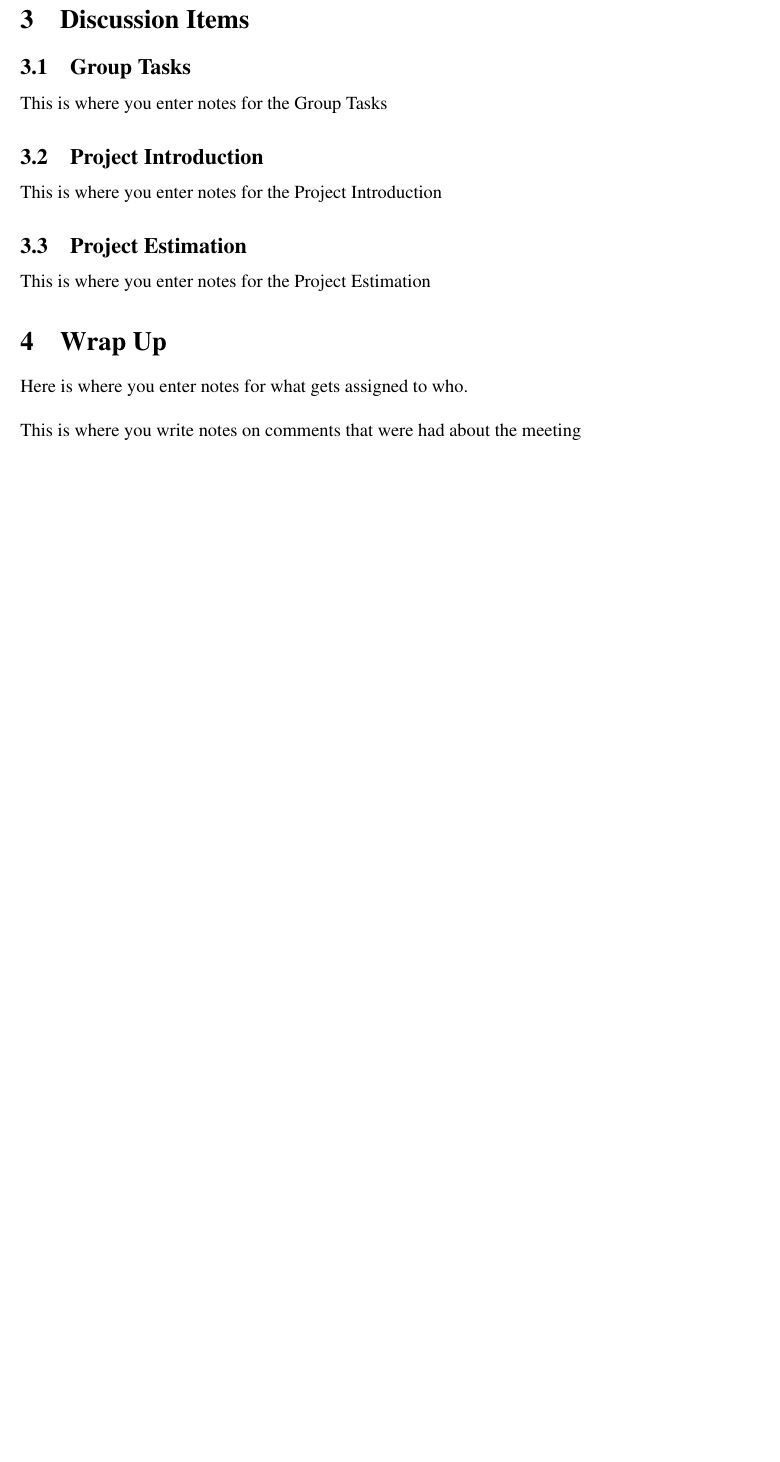
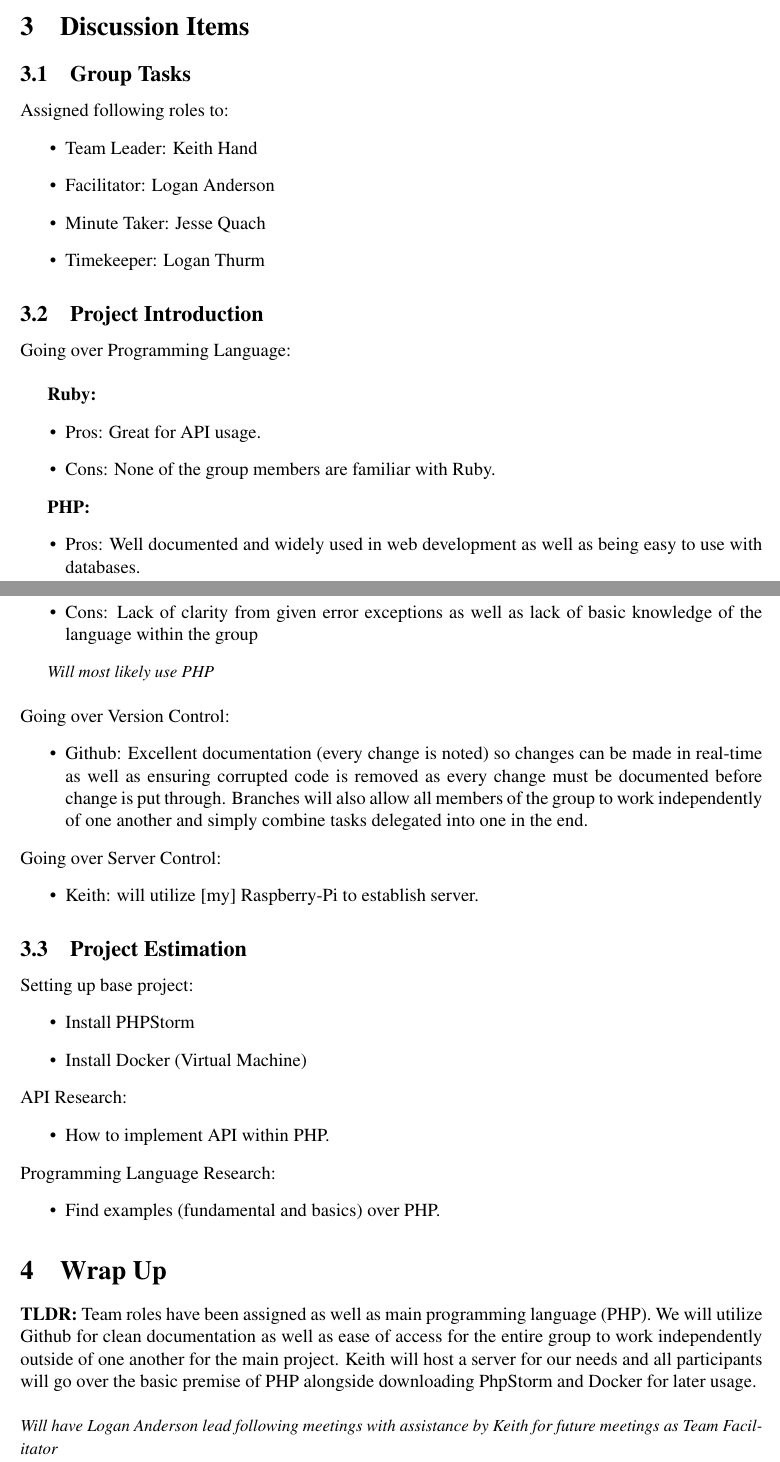
Before and after one commit to keithhand/uco-maps, a LaTeX document (private/documentation/agenda+minutes/main.tex, which reads private/documentation/agenda+minutes/docs/minutes/assignments.tex, private/documentation/agenda+minutes/docs/minutes/comments.tex, private/documentation/agenda+minutes/docs/minutes/discussion.tex): part of page 2 of 2 before the commit and two parts of pages 2 and 3 of 3 after it, the two joined at a grey line, cut so that both start at the same text, the shorter picture padded with empty space. Compiled offline with pdfLaTeX.

Commit message:
Edit to meeting minutes for 2/7/19

```diff
--- a/private/documentation/agenda+minutes/docs/minutes/assignments.tex
+++ b/private/documentation/agenda+minutes/docs/minutes/assignments.tex
@@ -1 +1,5 @@
-Here is where you enter notes for what gets assigned to who.
+\textbf{TLDR:} Team roles have been assigned as well as main programming language (PHP).
+We will utilize Github for clean documentation as well as ease of access for the entire group
+to work independently outside of one another for the main project. Keith will host
+a server for our needs and all participants will go over the basic premise of PHP alongside
+downloading PhpStorm and Docker for later usage.
--- a/private/documentation/agenda+minutes/docs/minutes/comments.tex
+++ b/private/documentation/agenda+minutes/docs/minutes/comments.tex
@@ -1 +1 @@
-This is where you write notes on comments that were had about the meeting
+\emph{\small{Will have Logan Anderson lead following meetings with assistance by Keith for future meetings as Team Facilitator}}
--- a/private/documentation/agenda+minutes/docs/minutes/discussion.tex
+++ b/private/documentation/agenda+minutes/docs/minutes/discussion.tex
@@ -1,8 +1,51 @@
 \subsection{Group Tasks}
-    This is where you enter notes for the Group Tasks
+    Assigned following roles to:
+	\begin{itemize}
+		\item Team Leader: Keith Hand
+		\item Facilitator: Logan Anderson
+		\item Minute Taker: Jesse Quach
+		\item Timekeeper: Logan Thurm
+    \end{itemize}
 
 \subsection{Project Introduction}
-    This is where you enter notes for the Project Introduction
+    Going over Programming Language: \newline
+
+		\textbf{Ruby:}
+		\begin{itemize}
+			\item Pros: Great for API usage.
+			\item Cons: None of the group members are familiar with Ruby.
+		\end{itemize}
+
+		\textbf{PHP:}
+		\begin{itemize}
+			\item Pros: Well documented and widely used in web development as well as being easy to use with databases.
+			\item Cons: Lack of clarity from given error exceptions as well as lack of basic knowledge of the language within the group
+		\end{itemize}
+
+	\emph{\small{Will most likely use PHP}} \newline\newline
+	Going over Version Control:
+	\begin{itemize}
+		\item Github: Excellent documentation (every change is noted) so changes can be made in real-time
+		as well as ensuring corrupted code is removed as every change must be documented before
+		change is put through. Branches will also allow all members of the group to work
+		independently of one another and simply combine tasks delegated into one in the end.
+	\end{itemize}
+	Going over Server Control:
+	\begin{itemize}
+		\item Keith: will utilize [my] Raspberry-Pi to establish server.
+	\end{itemize}
 
 \subsection{Project Estimation}
-    This is where you enter notes for the Project Estimation
+    Setting up base project:
+	\begin{itemize}
+		\item Install PHPStorm
+		\item Install Docker (Virtual Machine)
+	\end{itemize}
+	API Research:
+	\begin{itemize}
+		\item How to implement API within PHP.
+	\end{itemize}
+	Programming Language Research:
+	\begin{itemize}
+		\item Find examples (fundamental and basics) over PHP.
+	\end{itemize}
--- a/private/documentation/agenda+minutes/includes/main-includes.tex
+++ b/private/documentation/agenda+minutes/includes/main-includes.tex
@@ -20,7 +20,7 @@
 
 % -- set variables of meeting
 \newcommand\meetingDate{February 7, 2019}
-\newcommand\meetingTime{7:45 \small P.M.}
+\newcommand\meetingTime{7:45 {\small P.M.} - 8:45 {\small P.M.}}
 \newcommand\Location{Discord}
 \newcommand\Attending
     {
```
Also changed, not shown: private/documentation/agenda+minutes/docs/minutes/status.tex (+1 -2 lines), 2 other files.
